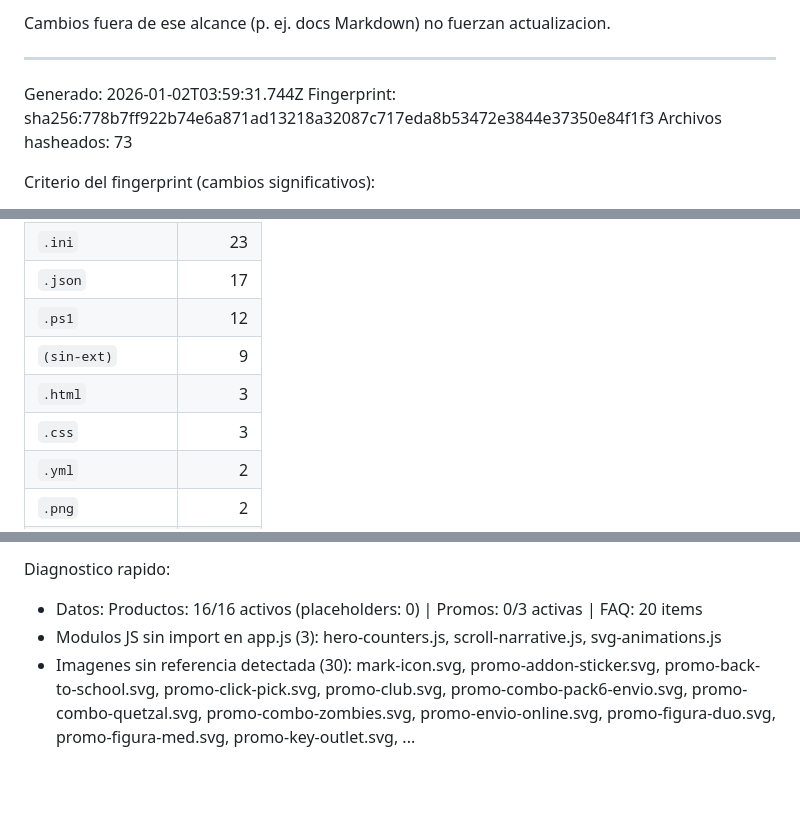
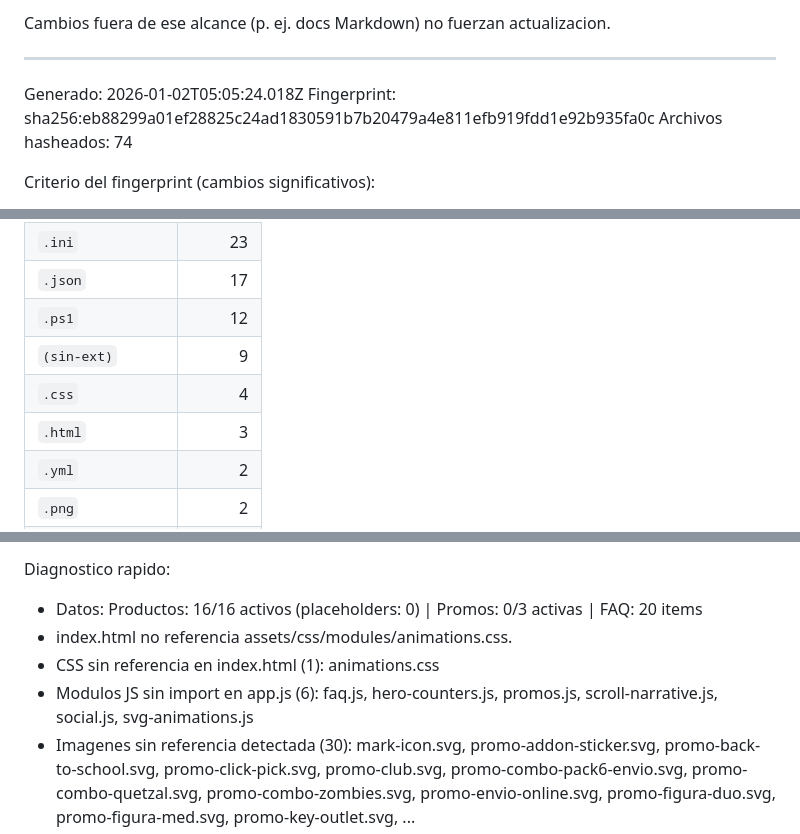
Before and after one commit to Dtcsrni/Mahitek_3D_Lab_MX, a Markdown page: ANALISIS_SISTEMA.md, 3 parts joined by grey strips. GitHub-like rendering; blank space fills up the shorter version.

Commit message:
fix: actualizar timestamp y fingerprint en ANALISIS_SISTEMA.md; corregir inventario y diagnóstico de módulos no referenciados

```diff
--- a/ANALISIS_SISTEMA.md
+++ b/ANALISIS_SISTEMA.md
@@ -28,9 +28,9 @@ Cambios fuera de ese alcance (p. ej. docs Markdown) no fuerzan actualizacion.
 ---
 <!-- AUTO-GENERATED:START -->
 
-Generado: 2026-01-02T03:59:31.744Z
-Fingerprint: sha256:778b7ff922b74e6a871ad13218a32087c717eda8b53472e3844e37350e84f1f3
-Archivos hasheados: 73
+Generado: 2026-01-02T05:05:24.018Z
+Fingerprint: sha256:eb88299a01ef28825c24ad1830591b7b20479a4e811efb919fdd1e92b935fa0c
+Archivos hasheados: 74
 
 Criterio del fingerprint (cambios significativos):
 - Root: `index.html`, `manifest.json`, `robots.txt`, `sitemap.xml`, `package.json`, `package-lock.json`
@@ -52,8 +52,8 @@ Inventario (excluye .git/node_modules/public):
 | `.json` | 17 |
 | `.ps1` | 12 |
 | `(sin-ext)` | 9 |
+| `.css` | 4 |
 | `.html` | 3 |
-| `.css` | 3 |
 | `.yml` | 2 |
 | `.png` | 2 |
 | `.code-workspace` | 1 |
@@ -106,7 +106,9 @@ Scripts npm (28):
 
 Diagnostico rapido:
 - Datos: Productos: 16/16 activos (placeholders: 0) | Promos: 0/3 activas | FAQ: 20 items
-- Modulos JS sin import en app.js (3): hero-counters.js, scroll-narrative.js, svg-animations.js
+- index.html no referencia assets/css/modules/animations.css.
+- CSS sin referencia en index.html (1): animations.css
+- Modulos JS sin import en app.js (6): faq.js, hero-counters.js, promos.js, scroll-narrative.js, social.js, svg-animations.js
 - Imagenes sin referencia detectada (30): mark-icon.svg, promo-addon-sticker.svg, promo-back-to-school.svg, promo-click-pick.svg, promo-club.svg, promo-combo-pack6-envio.svg, promo-combo-quetzal.svg, promo-combo-zombies.svg, promo-envio-online.svg, promo-figura-duo.svg, promo-figura-med.svg, promo-key-outlet.svg, ...
 - Archivos de sistema detectados (23): .github/desktop.ini, .github/workflows/desktop.ini, admin/desktop.ini, assets/css/desktop.ini, assets/css/modules/desktop.ini, assets/data/desktop.ini, assets/desktop.ini, assets/img/desktop.ini, assets/js/desktop.ini, assets/js/modules/desktop.ini, data/desktop.ini, desktop.ini, ...
 - brand.json incluye social; data/social.json queda como fallback.
```
